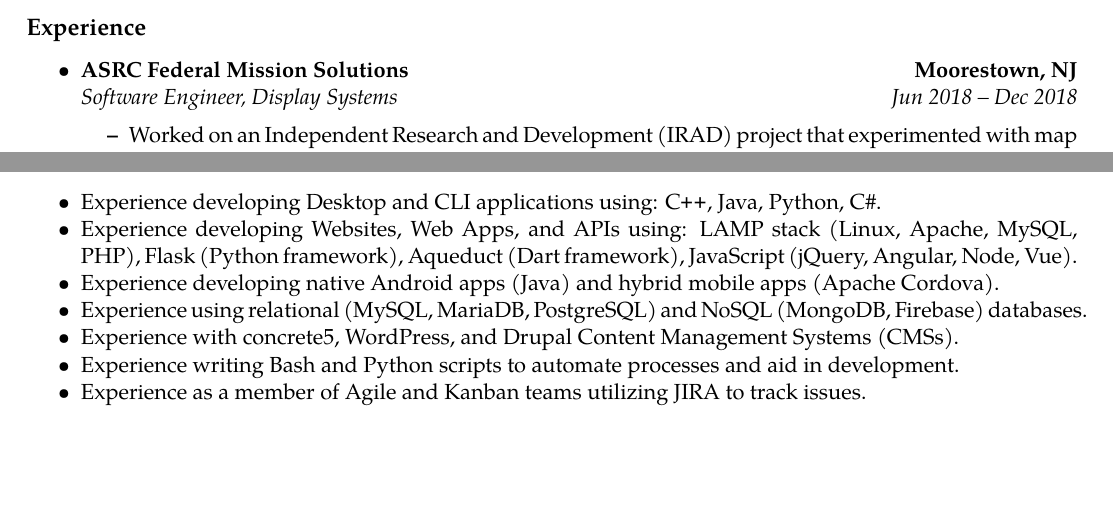
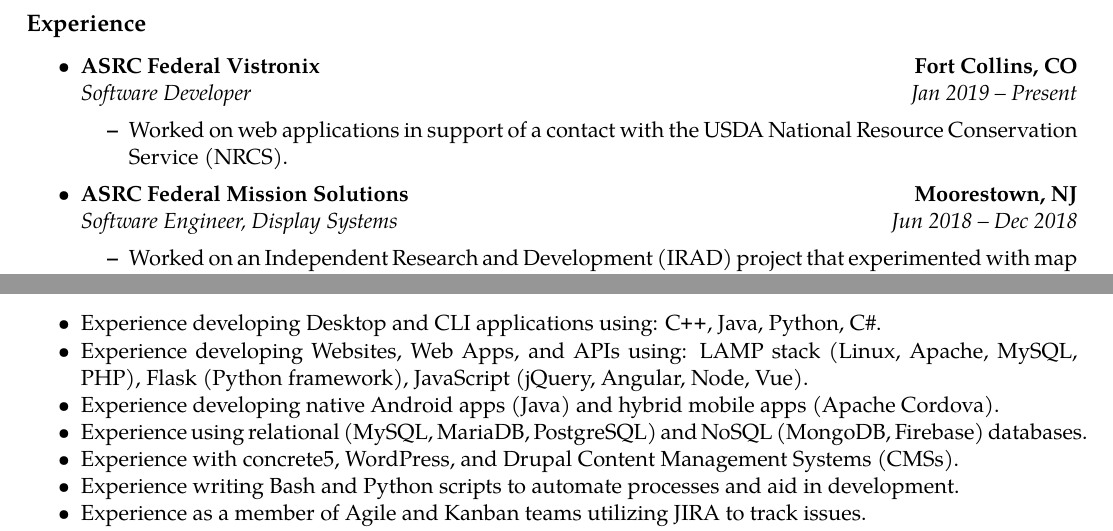
Before and after one commit to chrismeyers/website, a LaTeX CV (resume/LaTeX/Meyers_Chris/Meyers_Chris_Resume.tex, which reads resume/LaTeX/Meyers_Chris/Meyers_Chris_Settings.tex): two parts of page 1 of 2 before the commit and two parts of the page after it, joined at a grey line, cut so that both start at the same text, the shorter picture padded with empty space. Compiled offline with pdfLaTeX.

Commit message:
updated resume.

```diff
--- a/resume/LaTeX/Meyers_Chris/Meyers_Chris_Resume.tex
+++ b/resume/LaTeX/Meyers_Chris/Meyers_Chris_Resume.tex
@@ -16,6 +16,19 @@
   \parskip=0.1em
 
 % BEGIN Experience
+  \item
+  \headerrow
+    % URL https://asrcfederal.com/vistronix
+    {\textbf{ASRC Federal Vistronix}}
+    {\textbf{Fort Collins, CO}}
+  \\
+  \headerrow
+    {\emph{Software Developer}}
+    {\emph{Jan 2019 -- Present}}
+  \begin{itemize*}
+    \item Worked on web applications in support of a contact with the USDA National Resource Conservation Service (NRCS).
+  \end{itemize*}
+
   \item
   \headerrow
     % URL https://asrcfederal.com/afms
@@ -114,7 +129,7 @@
 \begin{itemize*}
 % BEGIN TechnicalSkills
   \item Experience developing Desktop and CLI applications using: \CPP, Java, Python, C\#.
-  \item Experience developing Websites, Web Apps, and APIs using: LAMP stack (Linux, Apache, MySQL, PHP), Flask (Python framework), Aqueduct (Dart framework), JavaScript (jQuery, Angular, Node, Vue).
+  \item Experience developing Websites, Web Apps, and APIs using: LAMP stack (Linux, Apache, MySQL, PHP), Flask (Python framework), JavaScript (jQuery, Angular, Node, Vue).
   \item Experience developing native Android apps (Java) and hybrid mobile apps (Apache Cordova).
   \item Experience using relational (MySQL, MariaDB, PostgreSQL) and NoSQL (MongoDB, Firebase) databases.
   \item Experience with concrete5, WordPress, and Drupal Content Management Systems (CMSs).
--- a/resume/LaTeX/Meyers_Chris/Meyers_Chris_Settings.tex
+++ b/resume/LaTeX/Meyers_Chris/Meyers_Chris_Settings.tex
@@ -9,6 +9,7 @@
 \usepackage{textcomp}
 \usepackage{tgpagella}
 \usepackage[hidelinks]{hyperref}
+\usepackage{comment}
 \pagestyle{empty}
 \setlength{\tabcolsep}{0em}
 
```
Also changed, not shown: resume/LaTeX/Meyers_Chris/Meyers_Chris_Resume.tex (2 more changed lines), 1 other file.
